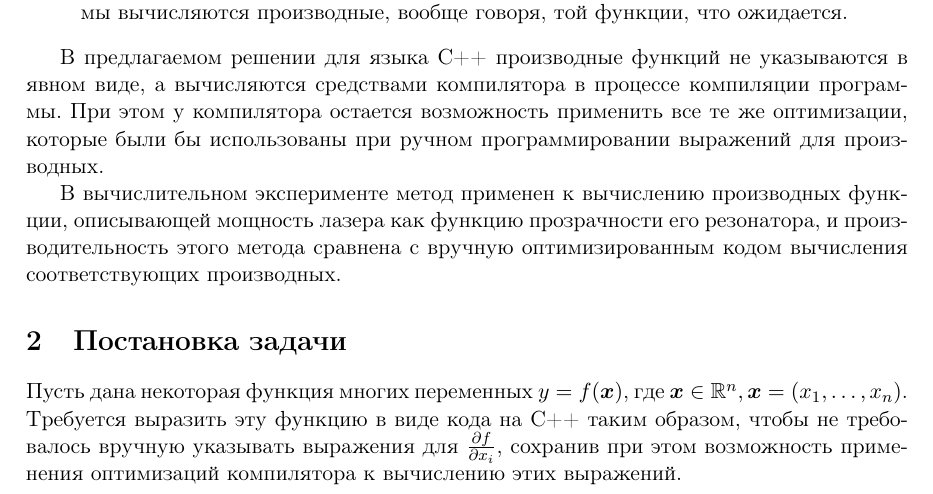
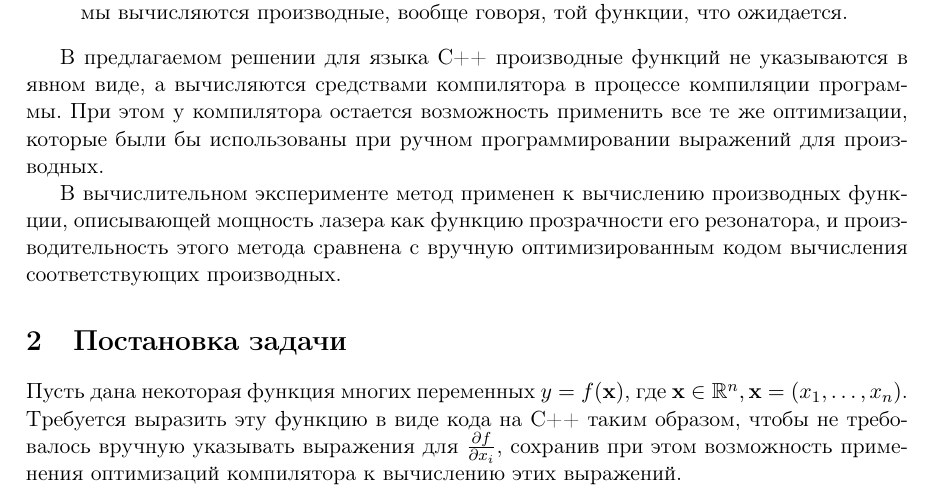
Before and after one commit to 0xd34df00d/RefractOptics, a LaTeX document (doc/Rudoy2016SymbolicDiff.tex): part of page 1 of 11, cut so that both start at the same text. Compiled offline with pdfLaTeX.

Commit message:
[2016SymbolicDiff] Use \mathbf instead \boldsymbol.

```diff
--- a/doc/Rudoy2016SymbolicDiff.tex
+++ b/doc/Rudoy2016SymbolicDiff.tex
@@ -80,8 +80,8 @@
 
 \section{Постановка задачи}
 
-Пусть дана некоторая функция многих переменных $y = f(\boldsymbol{x})$, где
-$\boldsymbol{x} \in \mathbb{R}^n, \boldsymbol{x} = (x_1, \dots, x_n)$. Требуется
+Пусть дана некоторая функция многих переменных $y = f(\mathbf{x})$, где
+$\mathbf{x} \in \mathbb{R}^n, \mathbf{x} = (x_1, \dots, x_n)$. Требуется
 выразить эту функцию в виде кода на C++ таким образом, чтобы не требовалось вручную
 указывать выражения для $\frac{\partial f}{\partial x_i}$, сохранив при этом возможность
 применения оптимизаций компилятора к вычислению этих выражений.
```
